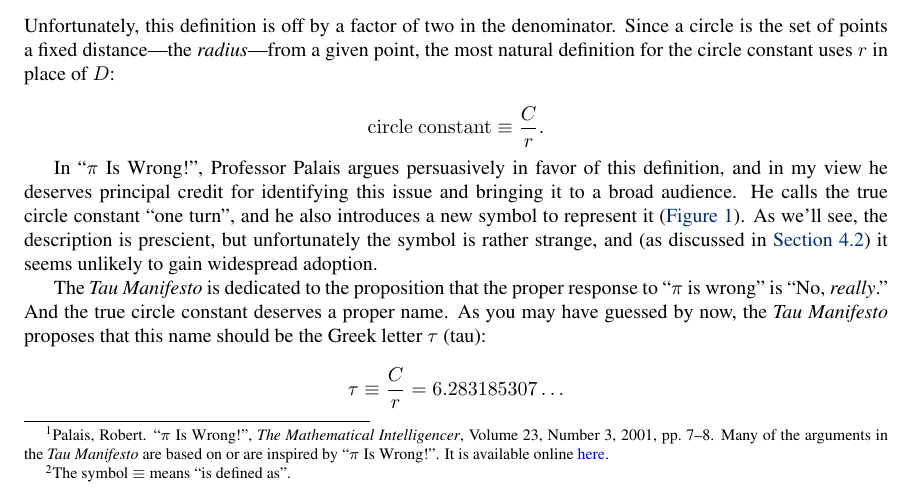
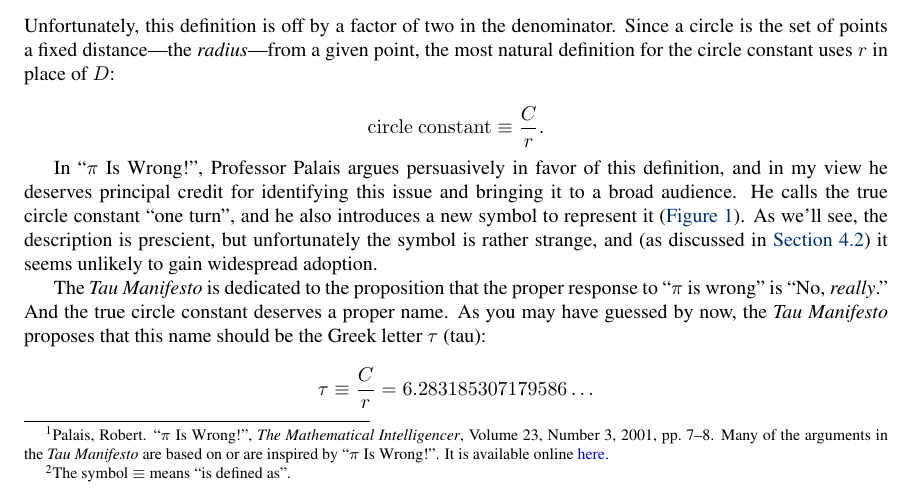
Before and after one commit to skiasaurus/tau_manifesto, a LaTeX document (tau-manifesto.tex): part of page 1 of 22, cut so that both start at the same text. Compiled offline with pdfLaTeX.

Commit message:
Consistent tau rounding

```diff
--- a/tau-manifesto.tex
+++ b/tau-manifesto.tex
@@ -41,7 +41,7 @@ In ``$\pi$ Is Wrong!'', Professor Palais argues persuasively in favor of this de
 The \emph{Tau Manifesto} is dedicated to the proposition that the proper response to ``$\pi$ is wrong'' is ``No, \emph{really}.'' And the true circle constant deserves a proper name. As you may have guessed by now, the \emph{Tau Manifesto} proposes that this name should be the Greek letter $\tau$ (tau):
 
 \[
-  \tau \equiv \frac{C}{r} = 6.283185307\ldots
+  \tau \equiv \frac{C}{r} = 6.283185307179586\ldots
 \]
 
 Throughout the rest of this manifesto, we will see that the \emph{number} $\tau$ is the correct choice, and we will show through usage (\hyperref[sec:the_number_tau]{Section~}\ref{sec:the_number_tau} and \hyperref[sec:circular_area]{Section~}\ref{sec:circular_area}) and by direct argumentation (\hyperref[sec:why_tau]{Section~}\ref{sec:why_tau}) that the \emph{letter} $\tau$ is a natural choice as well.
```
Also changed, not shown: images/math/019e2cb46746b399d4edc2b5a615643a.png (added), 1 other file.
